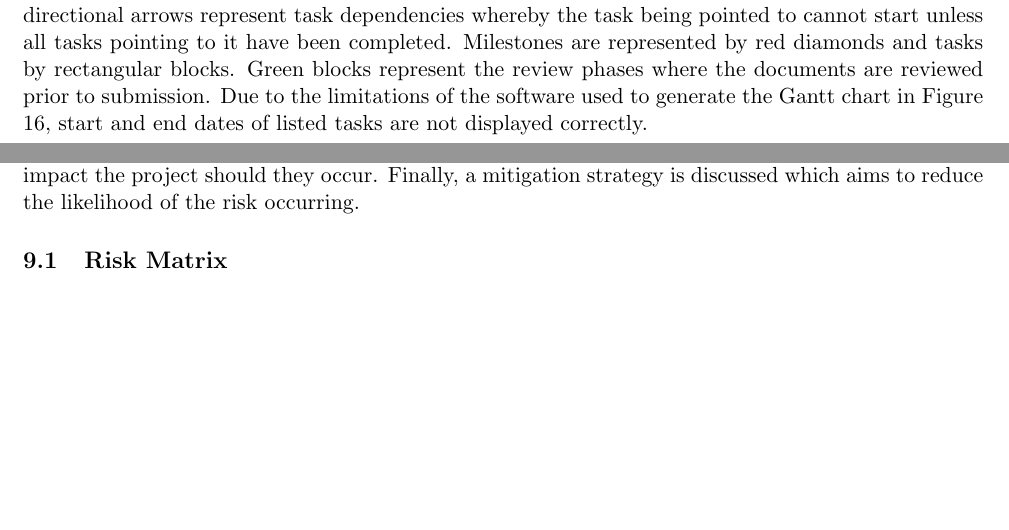
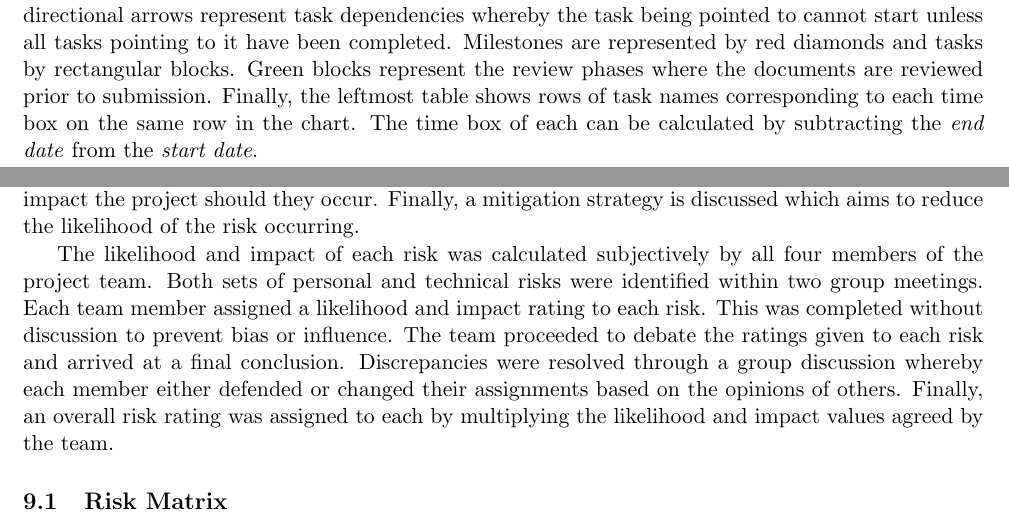
Before and after one commit to hyperatom/MEngGroupDocuments, a LaTeX document (Milestone-1/Milestone-1.tex): two parts of pages 38 and 41 of 55, joined at a grey line, cut so that both start at the same text, the shorter picture padded with empty space. Compiled offline with pdfLaTeX.

Commit message:
Removed text about Gantt limitations. Described how risk ratings were calculated as a group.

```diff
--- a/Milestone-1/Milestone-1.tex
+++ b/Milestone-1/Milestone-1.tex
@@ -1175,7 +1175,7 @@ The requirements were used to build a set of tasks required to develop each feat
 
 This section will outline a timetable for the work to be completed on the formal documents of this project. Figure \ref{fig:milestones-table} shows three milestones which appear in bold font and define a set of deliverables which are to be submitted by the specified \emph{end date}. Tasks are time boxed and must be completed within the specified start and end dates if the project is to be delivered on time. Levels of indentation within the table represents that a deliverable is a child component of the higher level. For example, \emph{Design}, \emph{Testing}, \emph{User Manual}, \emph{Reflective Account} and \emph{Draft Review} are part of the \emph{Final Report} which is separate from the \emph{Project Poster} but are all deliverables for milestone 1. Milestone 1 has been planned with a higher granularity compared to milestones 2 and 3 due to the knowledge gained from the current state of development. Sections for milestones 2 and 3 cannot be planned in advance as details of future work are not fully known.
 
-Figure \ref{fig:GanttChart} shows the timetable of milestones represented as a Gantt chart. This chart provides a clearer overview of the time boxes allocated to each task within each of the three milestones. Black directional arrows represent task dependencies whereby the task being pointed to cannot start unless all tasks pointing to it have been completed. Milestones are represented by red diamonds and tasks by rectangular blocks. Green blocks represent the review phases where the documents are reviewed prior to submission. Due to the limitations of the software used to generate the Gantt chart in Figure \ref{fig:GanttChart}, start and end dates of listed tasks are not displayed correctly.
+Figure \ref{fig:GanttChart} shows the timetable of milestones represented as a Gantt chart. This chart provides a clearer overview of the time boxes allocated to each task within each of the three milestones. Black directional arrows represent task dependencies whereby the task being pointed to cannot start unless all tasks pointing to it have been completed. Milestones are represented by red diamonds and tasks by rectangular blocks. Green blocks represent the review phases where the documents are reviewed prior to submission. Finally, the leftmost table shows rows of task names corresponding to each time box on the same row in the chart. The time box of each can be calculated by subtracting the \emph{end date} from the \emph{start date}.
 
 \begin{figure}[h!]
 \centering
@@ -1257,6 +1257,8 @@ This section will explore the risks associated with this project. An overview of
 
 Sections \ref{sec:tech-risks} and \ref{sec:personal-risks} analyse the technical and personal project risks respectively. Each risk is given a subjective likelihood and impact rating from the range 1 to 10, where 1 is the lowest possible likelihood/impact and 10 is the highest likelihood/impact. An overall risk rating is also assigned by calculating the result of likelihood multiplied by impact. Risks are described on the basis of how they impact the project should they occur. Finally, a mitigation strategy is discussed which aims to reduce the likelihood of the risk occurring.
 
+The likelihood and impact of each risk was calculated subjectively by all four members of the project team. Both sets of personal and technical risks were identified within two group meetings. Each team member assigned a likelihood and impact rating to each risk. This was completed without discussion to prevent bias or influence. The team proceeded to debate the ratings given to each risk and arrived at a final conclusion. Discrepancies were resolved through a group discussion whereby each member either defended or changed their assignments based on the opinions of others. Finally, an overall risk rating was assigned to each by multiplying the likelihood and impact values agreed by the team.
+
 \subsection{Risk Matrix}
 \label{sec:risk-matrix}
 
```
